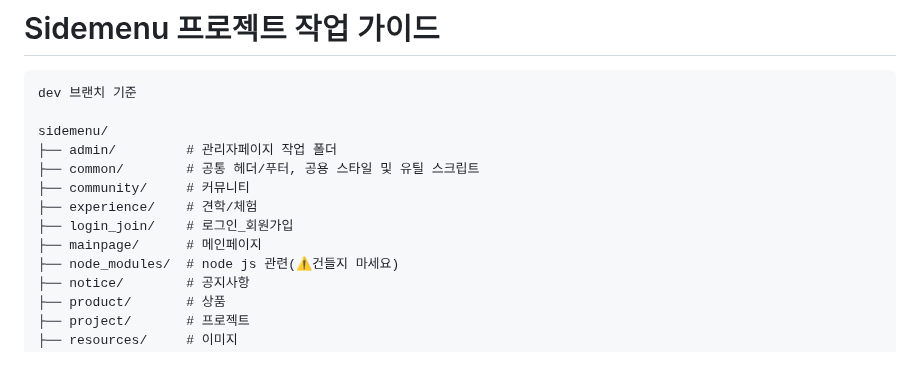
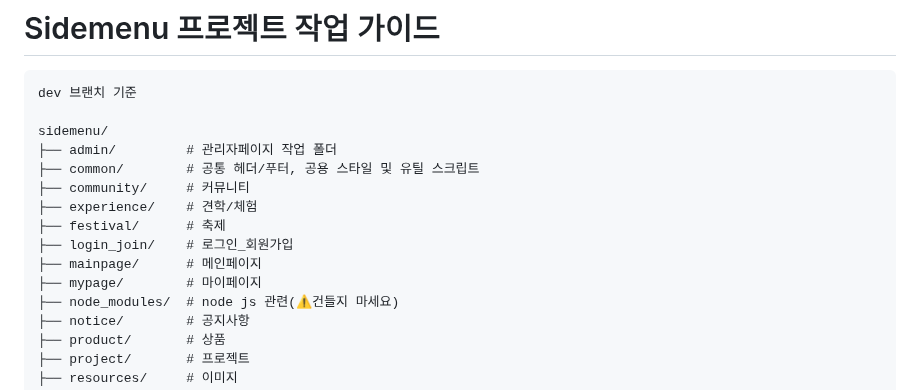
Before and after one commit to seohay-1ae/sidemenu, a Markdown page: README.md, the part around the change. Rendered like a GitHub page; blank space fills up the shorter version.

```diff
--- a/README.md
+++ b/README.md
@@ -8,8 +8,10 @@ sidemenu/
 ├── common/        # 공통 헤더/푸터, 공용 스타일 및 유틸 스크립트
 ├── community/     # 커뮤니티
 ├── experience/    # 견학/체험
+├── festival/      # 축제
 ├── login_join/    # 로그인_회원가입
 ├── mainpage/      # 메인페이지
+├── mypage/        # 마이페이지
 ├── node_modules/  # node js 관련(⚠️건들지 마세요)
 ├── notice/        # 공지사항
 ├── product/       # 상품
```
